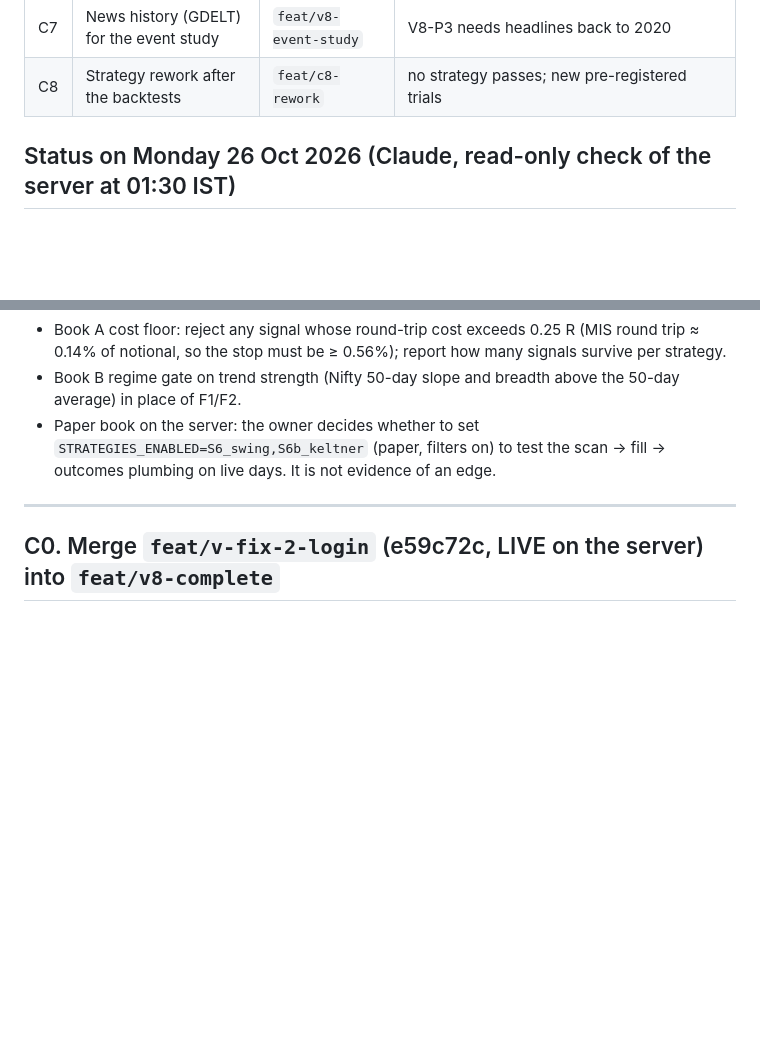
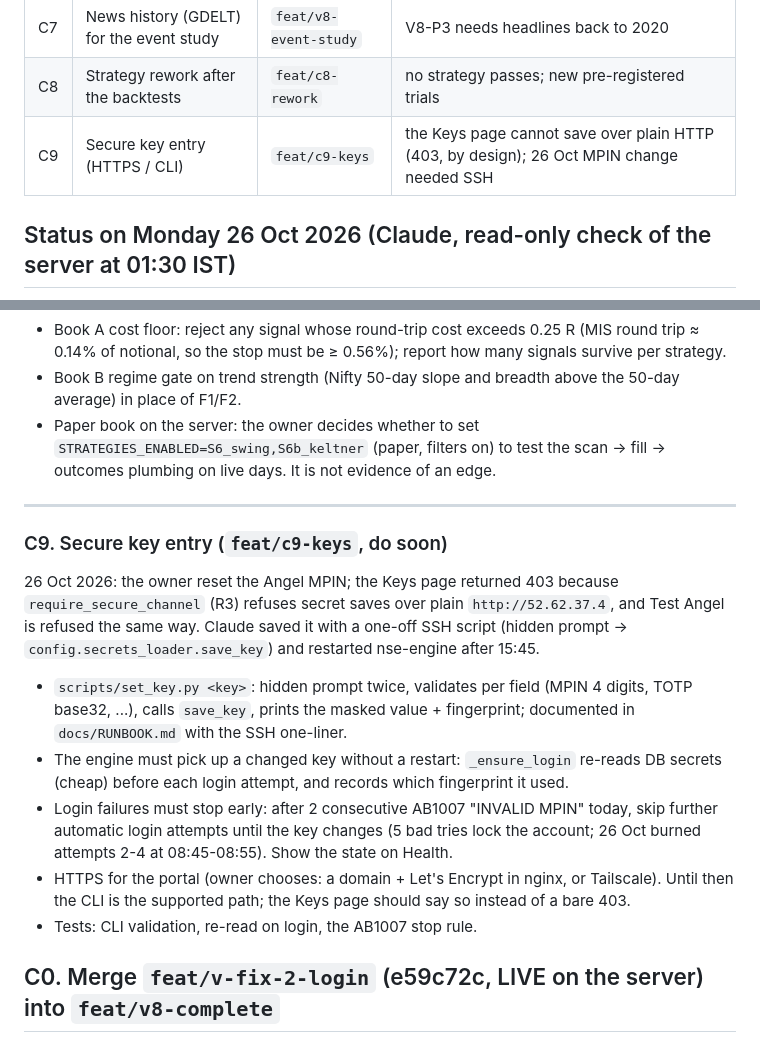
Before and after one commit to dhruvparekhdp/NSE-TRADE, a Markdown page: docs/CURSOR_NEXT.md, 2 parts joined by grey strips. GitHub-like rendering; blank space fills up the shorter version.

Commit message:
docs: C9 secure key entry (CLI, re-read keys on login, stop after repeated AB1007, HTTPS).
Co-Authored-By: Claude Opus 5.5 <noreply@anthropic.com>

```diff
--- a/docs/CURSOR_NEXT.md
+++ b/docs/CURSOR_NEXT.md
@@ -18,6 +18,7 @@ Do the groups in this order. Inside a group, tickets can go in any order.
 | C6 | Live Angel WebSocket into `MultiBarFeed` | `feat/v8-live-1s` | V6-1 / V8-P2, still open in your V8 report |
 | C7 | News history (GDELT) for the event study | `feat/v8-event-study` | V8-P3 needs headlines back to 2020 |
 | C8 | Strategy rework after the backtests | `feat/c8-rework` | no strategy passes; new pre-registered trials |
+| C9 | Secure key entry (HTTPS / CLI) | `feat/c9-keys` | the Keys page cannot save over plain HTTP (403, by design); 26 Oct MPIN change needed SSH |
 
 ## Status on Monday 26 Oct 2026 (Claude, read-only check of the server at 01:30 IST)
 
@@ -47,6 +48,22 @@ history. New pre-registered trials in `docs/PREREG.md`, each a ledger entry:
   filters on) to test the scan -> fill -> outcomes plumbing on live days. It is not evidence of an edge.
 
 ---
+
+### C9. Secure key entry (`feat/c9-keys`, do soon)
+
+26 Oct 2026: the owner reset the Angel MPIN; the Keys page returned 403 because `require_secure_channel` (R3)
+refuses secret saves over plain `http://52.62.37.4`, and Test Angel is refused the same way. Claude saved it with a
+one-off SSH script (hidden prompt -> `config.secrets_loader.save_key`) and restarted nse-engine after 15:45.
+- `scripts/set_key.py <key>`: hidden prompt twice, validates per field (MPIN 4 digits, TOTP base32, ...), calls
+  `save_key`, prints the masked value + fingerprint; documented in `docs/RUNBOOK.md` with the SSH one-liner.
+- The engine must pick up a changed key without a restart: `_ensure_login` re-reads DB secrets (cheap) before
+  each login attempt, and records which fingerprint it used.
+- Login failures must stop early: after 2 consecutive AB1007 "INVALID MPIN" today, skip further automatic login
+  attempts until the key changes (5 bad tries lock the account; 26 Oct burned attempts 2-4 at 08:45-08:55).
+  Show the state on Health.
+- HTTPS for the portal (owner chooses: a domain + Let's Encrypt in nginx, or Tailscale). Until then the CLI is the
+  supported path; the Keys page should say so instead of a bare 403.
+- Tests: CLI validation, re-read on login, the AB1007 stop rule.
 
 ## C0. Merge `feat/v-fix-2-login` (e59c72c, LIVE on the server) into `feat/v8-complete`
 
```
